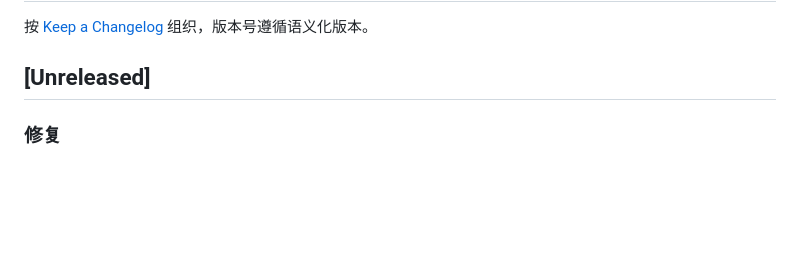
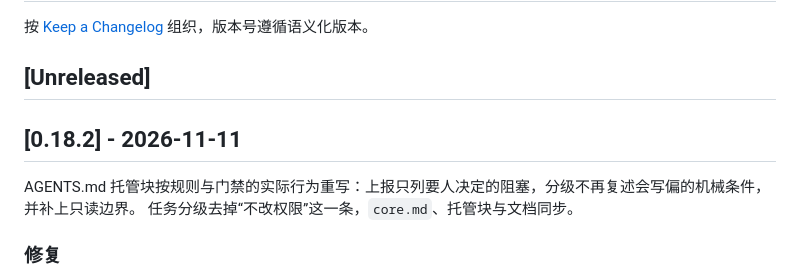
Before and after one commit to windvalley/harness, a Markdown page: CHANGELOG.md, the part around the change. GitHub-like rendering; blank space fills up the shorter version.

Commit message:
docs(changelog): 0.18.2 版本标题与摘要

```diff
--- a/CHANGELOG.md
+++ b/CHANGELOG.md
@@ -3,6 +3,11 @@
 按 [Keep a Changelog](https://keepachangelog.com/zh-CN/1.1.0/) 组织，版本号遵循语义化版本。
 
 ## [Unreleased]
+
+## [0.18.2] - 2026-11-11
+
+AGENTS.md 托管块按规则与门禁的实际行为重写：上报只列要人决定的阻塞，分级不再复述会写偏的机械条件，并补上只读边界。
+任务分级去掉“不改权限”这一条，`core.md`、托管块与文档同步。
 
 ### 修复
 
```
